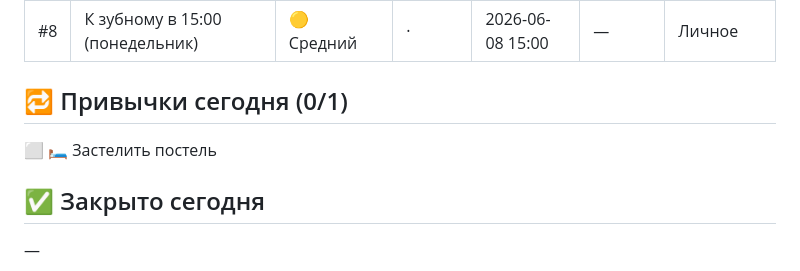
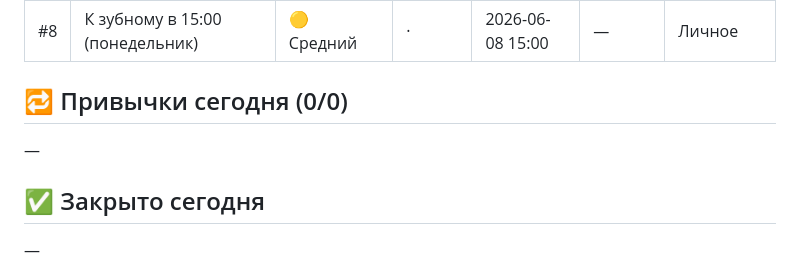
Before and after one commit to del0x3/taskflow, a Markdown page: DASHBOARD.md, the part around one of its changes. Drawn GitHub-style.

Commit message:
chore: обновление доски задач

```diff
--- a/DASHBOARD.md
+++ b/DASHBOARD.md
@@ -20,8 +20,8 @@
 |--:|--------|-----------|--------|------|--------|-----------|
 | #8 | К зубному в 15:00 (понедельник) | 🟡 Средний | · | 2026-06-08 15:00 | — | Личное |
 
-## 🔁 Привычки сегодня (0/1)
-⬜ 🛏️ Застелить постель
+## 🔁 Привычки сегодня (0/0)
+—
 
 ## ✅ Закрыто сегодня
 —
```
Also changed, not shown: other parts of DASHBOARD.md (+1 -1 lines).
